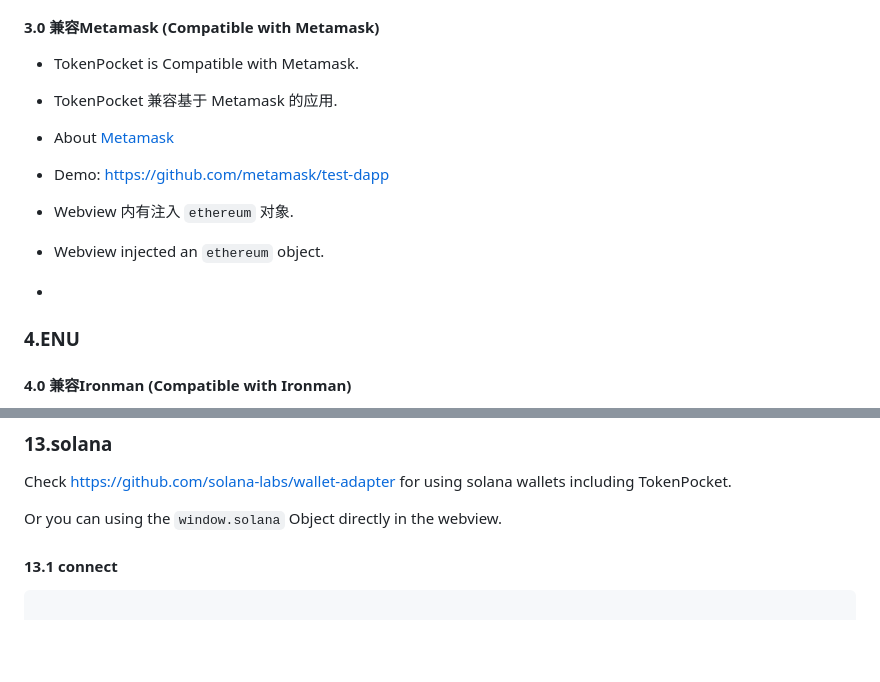
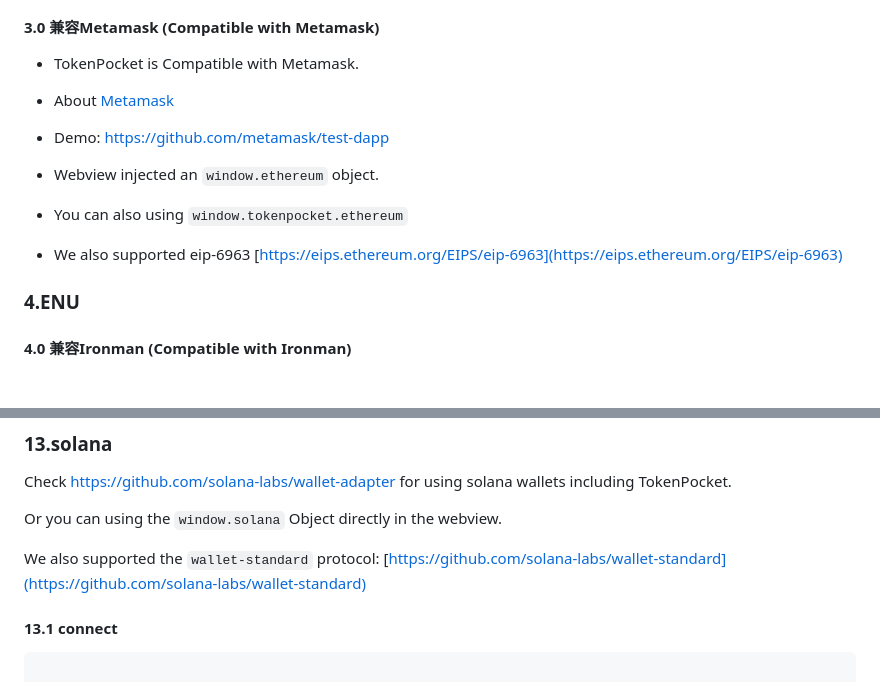
Before and after one commit to TP-Lab/tp-js-sdk, a Markdown page: README.md, 2 parts joined by grey strips. GitHub-like rendering; blank space fills up the shorter version.

````diff
--- a/README.md
+++ b/README.md
@@ -995,14 +995,13 @@ tp.getEosTransactionRecord({
 #### <a name='3.0-兼容metamask-(compatible-with-metamask)'></a>3.0 兼容Metamask (Compatible with Metamask)
 
 - TokenPocket is Compatible with Metamask.
-- TokenPocket 兼容基于 Metamask 的应用.
 - About [Metamask](https://metamask.io/)
 
 - Demo: https://github.com/metamask/test-dapp
 
-- Webview 内有注入 `ethereum` 对象.
-- Webview injected an `ethereum` object.
--
+- Webview injected an `window.ethereum` object.
+- You can also using `window.tokenpocket.ethereum`
+- We also supported eip-6963 [https://eips.ethereum.org/EIPS/eip-6963](https://eips.ethereum.org/EIPS/eip-6963)
 
 
 ### <a name='4.enu'></a>4.ENU
@@ -1771,6 +1770,10 @@ Check https://github.com/solana-labs/wallet-adapter for using solana wallets inc
 
 Or you can using the `window.solana` Object directly in the webview.
 
+We also supported the `wallet-standard` protocol: [https://github.com/solana-labs/wallet-standard](https://github.com/solana-labs/wallet-standard)
+
+
+
 
 #### <a name='13.1-connect'></a>13.1 connect
 ```javascript
````
